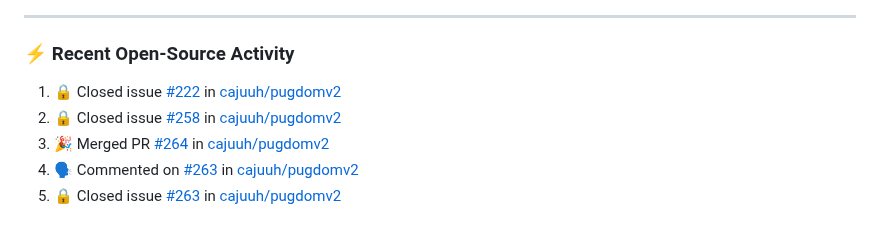
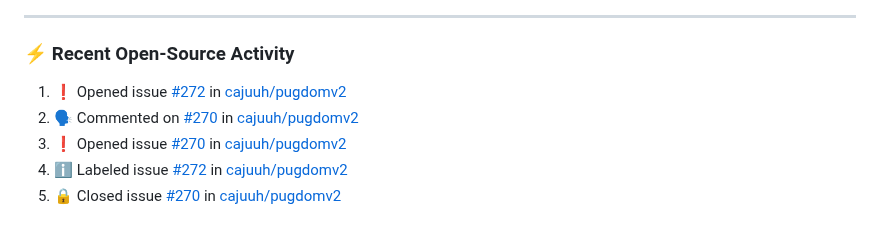
Before and after one commit to cajuuh/cajuuh, a Markdown page: README.md, the part around the change. Rendered like a GitHub page.

Commit message:
chore: update recent open source activity [skip ci]

```diff
--- a/README.md
+++ b/README.md
@@ -94,9 +94,9 @@
 ### ⚡ Recent Open-Source Activity
 
 <!--START_SECTION:activity-->
-1. 🔒 Closed issue [#222](https://github.com/cajuuh/pugdomv2/issues/222) in [cajuuh/pugdomv2](https://github.com/cajuuh/pugdomv2)
-2. 🔒 Closed issue [#258](https://github.com/cajuuh/pugdomv2/issues/258) in [cajuuh/pugdomv2](https://github.com/cajuuh/pugdomv2)
-3. 🎉 Merged PR [#264](https://github.com/cajuuh/pugdomv2/pull/264) in [cajuuh/pugdomv2](https://github.com/cajuuh/pugdomv2)
-4. 🗣 Commented on [#263](https://github.com/cajuuh/pugdomv2/issues/263#issuecomment-6320672836) in [cajuuh/pugdomv2](https://github.com/cajuuh/pugdomv2)
-5. 🔒 Closed issue [#263](https://github.com/cajuuh/pugdomv2/issues/263) in [cajuuh/pugdomv2](https://github.com/cajuuh/pugdomv2)
+1. ❗ Opened issue [#272](https://github.com/cajuuh/pugdomv2/issues/272) in [cajuuh/pugdomv2](https://github.com/cajuuh/pugdomv2)
+2. 🗣 Commented on [#270](https://github.com/cajuuh/pugdomv2/issues/270#issuecomment-6373515546) in [cajuuh/pugdomv2](https://github.com/cajuuh/pugdomv2)
+3. ❗ Opened issue [#270](https://github.com/cajuuh/pugdomv2/issues/270) in [cajuuh/pugdomv2](https://github.com/cajuuh/pugdomv2)
+4. ℹ️ Labeled issue [#272](https://github.com/cajuuh/pugdomv2/issues/272) in [cajuuh/pugdomv2](https://github.com/cajuuh/pugdomv2)
+5. 🔒 Closed issue [#270](https://github.com/cajuuh/pugdomv2/issues/270) in [cajuuh/pugdomv2](https://github.com/cajuuh/pugdomv2)
 <!--END_SECTION:activity-->
```
